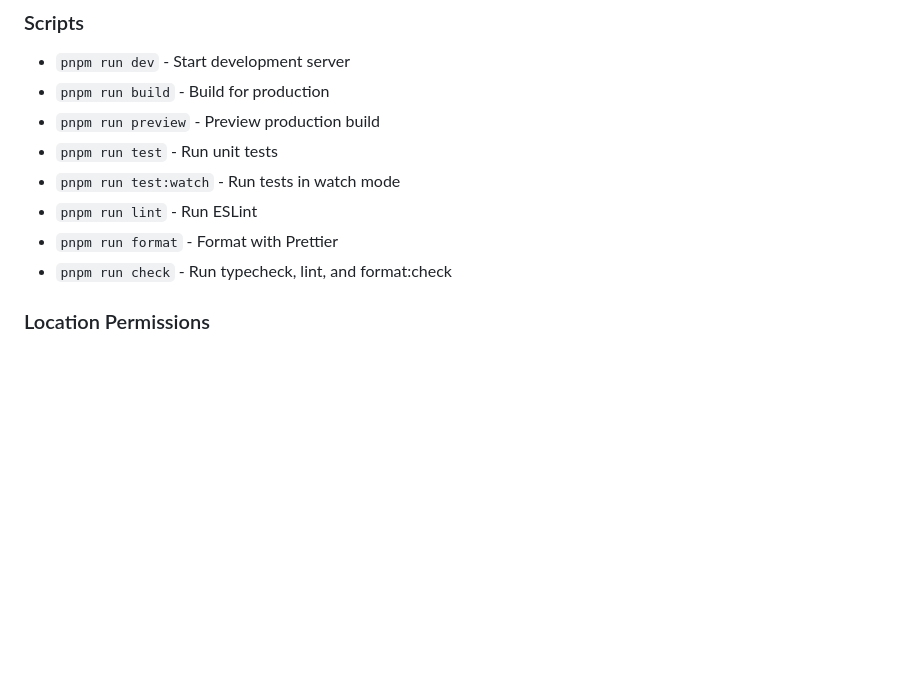
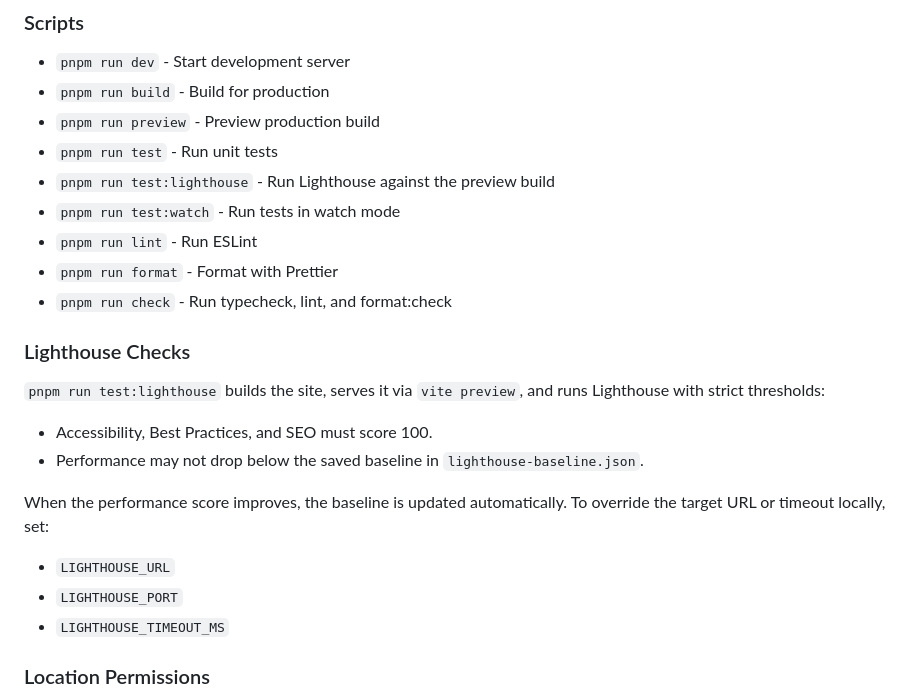
Before and after one commit to johnsyweb/parkrun-by-public-transport, a Markdown page: README.md, the part around the change. GitHub-like rendering; blank space fills up the shorter version.

Commit message:
docs: document lighthouse checks

```diff
--- a/README.md
+++ b/README.md
@@ -76,10 +76,26 @@ On first load, the app will download parkrun events (~870KB) and Transport Victo
 - `pnpm run build` - Build for production
 - `pnpm run preview` - Preview production build
 - `pnpm run test` - Run unit tests
+- `pnpm run test:lighthouse` - Run Lighthouse against the preview build
 - `pnpm run test:watch` - Run tests in watch mode
 - `pnpm run lint` - Run ESLint
 - `pnpm run format` - Format with Prettier
 - `pnpm run check` - Run typecheck, lint, and format:check
+
+### Lighthouse Checks
+
+`pnpm run test:lighthouse` builds the site, serves it via `vite preview`, and runs
+Lighthouse with strict thresholds:
+
+- Accessibility, Best Practices, and SEO must score 100.
+- Performance may not drop below the saved baseline in `lighthouse-baseline.json`.
+
+When the performance score improves, the baseline is updated automatically. To
+override the target URL or timeout locally, set:
+
+- `LIGHTHOUSE_URL`
+- `LIGHTHOUSE_PORT`
+- `LIGHTHOUSE_TIMEOUT_MS`
 
 ### Location Permissions
 
```
